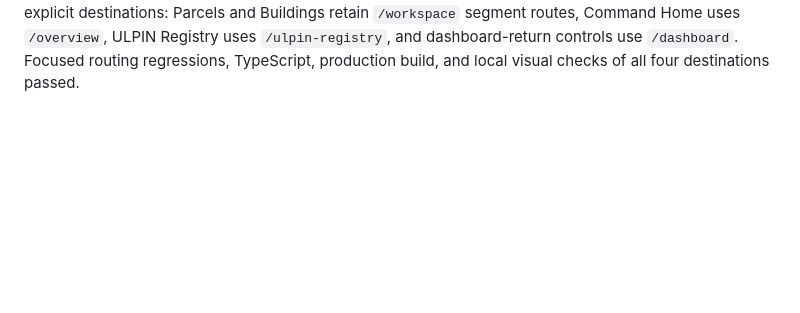
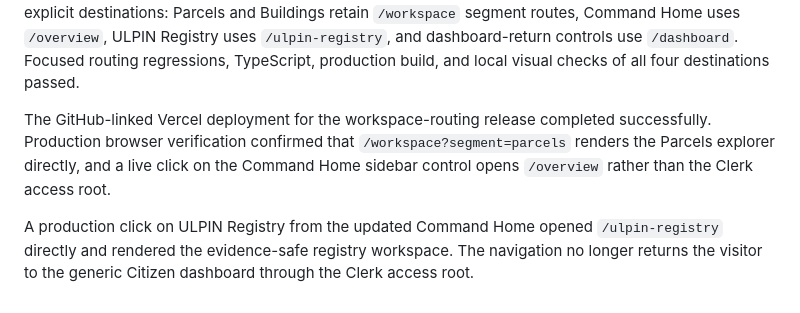
Before and after one commit to laggincodes/Sthara, a Markdown page: validation/clerk-entry-route-check.md, the part around the change. Rendered like a GitHub page; blank space fills up the shorter version.

Commit message:
Checkpoint: Records successful Vercel verification for the signed-in workspace navigation repair: Parcels renders directly, Command Home opens /overview instead of the Clerk access root, and ULPIN Registry opens /ulpin-registry directly. The functional routing code is already deployed; this checkpoint preserves the final validation record.

```diff
--- a/validation/clerk-entry-route-check.md
+++ b/validation/clerk-entry-route-check.md
@@ -57,3 +57,7 @@ The reported post-sign-in dashboard loop has a separate backend cause. The deplo
 The user confirmed the Neon migration was applied. A read-only PostgreSQL schema check confirmed all required application tables are present: `users`, `cadastreRecords`, `evidenceFiles`, `issueReports`, `verificationSubmissions`, and `auditLogs`. Existing spatial tables were not queried or changed. The remaining confirmation is a real signed-in retry so the backend can create the user’s server-assigned Citizen profile and open `/dashboard`.
 
 The final sidebar issue was caused by legacy workspace buttons that still routed to `/`, which is now the Clerk access page. A signed-in Clerk session then correctly resumed at `/dashboard`, making the intended Parcels, Buildings, Command Home, and registry actions appear to fail. The navigation now uses explicit destinations: Parcels and Buildings retain `/workspace` segment routes, Command Home uses `/overview`, ULPIN Registry uses `/ulpin-registry`, and dashboard-return controls use `/dashboard`. Focused routing regressions, TypeScript, production build, and local visual checks of all four destinations passed.
+
+The GitHub-linked Vercel deployment for the workspace-routing release completed successfully. Production browser verification confirmed that `/workspace?segment=parcels` renders the Parcels explorer directly, and a live click on the Command Home sidebar control opens `/overview` rather than the Clerk access root.
+
+A production click on ULPIN Registry from the updated Command Home opened `/ulpin-registry` directly and rendered the evidence-safe registry workspace. The navigation no longer returns the visitor to the generic Citizen dashboard through the Clerk access root.
```
